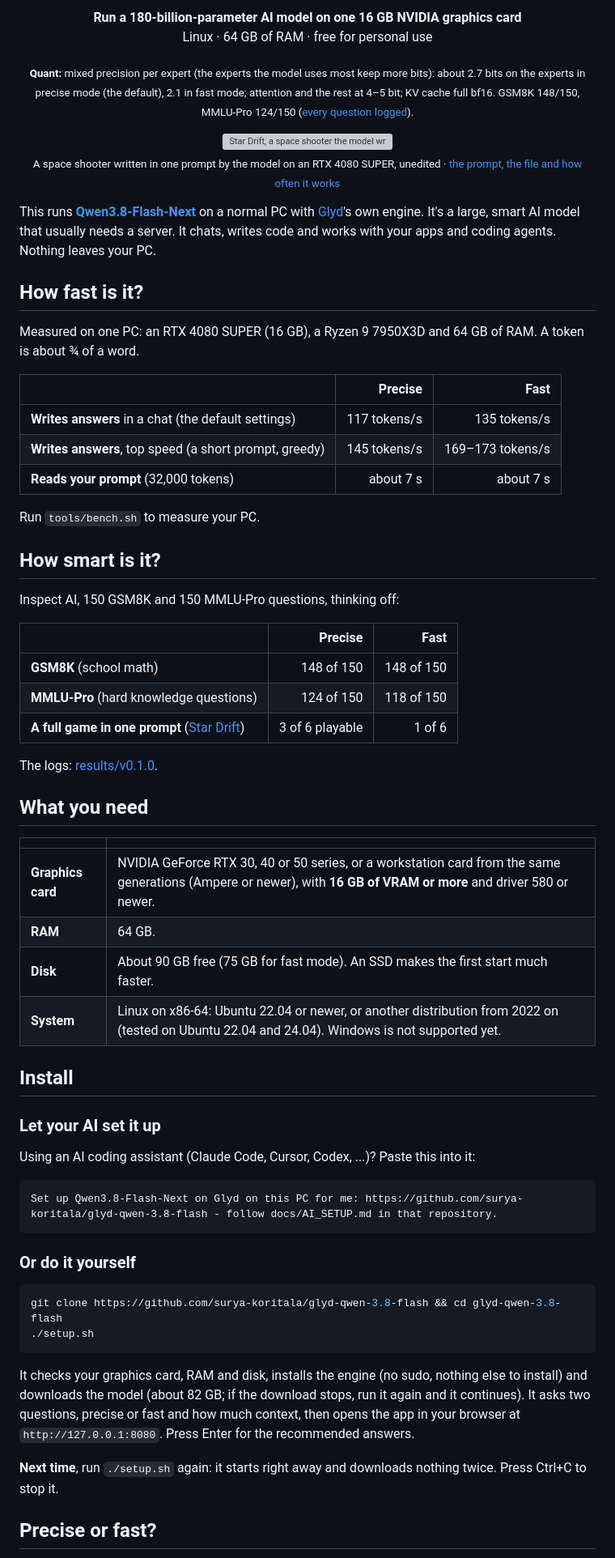
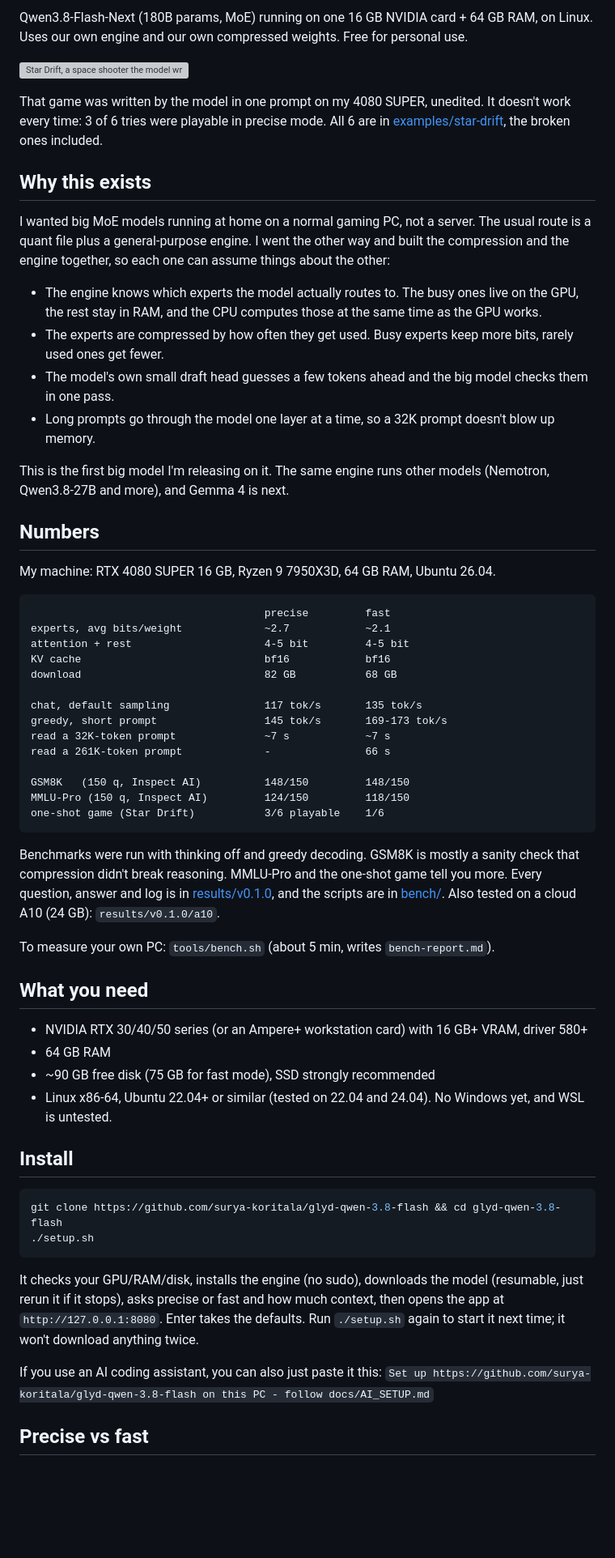
Before and after one commit to surya-koritala/condor, a Markdown page: README.md, the part around one of its changes. Shown at 81% size. GitHub-like rendering; blank space fills up the shorter version; grey boxes are pictures that could not be loaded.

Commit message:
README: plain dev-notes style, raw numbers, known limits up front
Signed-off-by: Surya Koritala <suryakoritala1324@gmail.com>

````diff
--- a/README.md
+++ b/README.md
@@ -2,74 +2,73 @@
 
-<p align="center"><b>Run a 180-billion-parameter AI model on one 16 GB NVIDIA graphics card</b><br>
-Linux · 64 GB of RAM · free for personal use</p>
+Qwen3.8-Flash-Next (180B params, MoE) running on one 16 GB NVIDIA card + 64 GB RAM, on Linux. Uses our own engine and our own
+compressed weights. Free for personal use.
 
-<p align="center"><sub><b>Quant:</b> mixed precision per expert (the experts the model uses most keep more bits): about 2.7 bits on the experts
-in precise mode (the default), 2.1 in fast mode; attention and the rest at 4–5 bit; KV cache full bf16.
-GSM8K 148/150, MMLU-Pro 124/150 (<a href="results/v0.1.0">every question logged</a>).</sub></p>
+![Star Drift, a space shooter the model wrote in one prompt](docs/media/star-drift.gif)
 
-<p align="center"><a href="examples/star-drift"><img src="docs/media/star-drift.gif" width="720" alt="Star Drift, a space shooter the model wrote in one prompt, playing itself"></a><br>
-<sub>A space shooter written in one prompt by the model on an RTX 4080 SUPER, unedited ·
-<a href="examples/star-drift">the prompt, the file and how often it works</a></sub></p>
+That game was written by the model in one prompt on my 4080 SUPER, unedited. It doesn't work every time: 3 of 6 tries were playable in
+precise mode. All 6 are in [examples/star-drift](examples/star-drift), the broken ones included.
 
-This runs **[Qwen3.8-Flash-Next](https://huggingface.co/Qwen/Qwen3.8-Flash-Next)** on a normal PC with [Glyd](https://getglyd.com)'s own
-engine. It's a large, smart AI model that usually needs a server. It chats, writes code and works with your apps and coding agents.
-Nothing leaves your PC.
+## Why this exists
 
-## How fast is it?
+I wanted big MoE models running at home on a normal gaming PC, not a server. The usual route is a quant file plus a general-purpose
+engine. I went the other way and built the compression and the engine together, so each one can assume things about the other:
 
-Measured on one PC: an RTX 4080 SUPER (16 GB), a Ryzen 9 7950X3D and 64 GB of RAM. A token is about ¾ of a word.
+- The engine knows which experts the model actually routes to. The busy ones live on the GPU, the rest stay in RAM, and the CPU computes
+  those at the same time as the GPU works.
+- The experts are compressed by how often they get used. Busy experts keep more bits, rarely used ones get fewer.
+- The model's own small draft head guesses a few tokens ahead and the big model checks them in one pass.
+- Long prompts go through the model one layer at a time, so a 32K prompt doesn't blow up memory.
 
-| | Precise | Fast |
-| --- | ---: | ---: |
-| **Writes answers** in a chat (the default settings) | 117 tokens/s | 135 tokens/s |
-| **Writes answers**, top speed (a short prompt, greedy) | 145 tokens/s | 169–173 tokens/s |
-| **Reads your prompt** (32,000 tokens) | about 7 s | about 7 s |
+This is the first big model I'm releasing on it. The same engine runs other models (Nemotron, Qwen3.8-27B and more), and Gemma 4 is
+next.
 
-Run `tools/bench.sh` to measure your PC.
+## Numbers
 
-## How smart is it?
+My machine: RTX 4080 SUPER 16 GB, Ryzen 9 7950X3D, 64 GB RAM, Ubuntu 26.04.
 
-Inspect AI, 150 GSM8K and 150 MMLU-Pro questions, thinking off:
+```
+                                     precise         fast
+experts, avg bits/weight             ~2.7            ~2.1
+attention + rest                     4-5 bit         4-5 bit
+KV cache                             bf16            bf16
+download                             82 GB           68 GB
 
-| | Precise | Fast |
-| --- | ---: | ---: |
-| **GSM8K** (school math) | 148 of 150 | 148 of 150 |
-| **MMLU-Pro** (hard knowledge questions) | 124 of 150 | 118 of 150 |
-| **A full game in one prompt** ([Star Drift](examples/star-drift)) | 3 of 6 playable | 1 of 6 |
+chat, default sampling               117 tok/s       135 tok/s
+greedy, short prompt                 145 tok/s       169-173 tok/s
+read a 32K-token prompt              ~7 s            ~7 s
+read a 261K-token prompt             -               66 s
 
-The logs: [results/v0.1.0](results/v0.1.0).
+GSM8K   (150 q, Inspect AI)          148/150         148/150
+MMLU-Pro (150 q, Inspect AI)         124/150         118/150
+one-shot game (Star Drift)           3/6 playable    1/6
+```
+
+Benchmarks were run with thinking off and greedy decoding. GSM8K is mostly a sanity check that compression didn't break reasoning.
+MMLU-Pro and the one-shot game tell you more. Every question, answer and log is in [results/v0.1.0](results/v0.1.0), and the scripts
+are in [bench/](bench). Also tested on a cloud A10 (24 GB): `results/v0.1.0/a10`.
+
+To measure your own PC: `tools/bench.sh` (about 5 min, writes `bench-report.md`).
 
 ## What you need
 
-| | |
-| --- | --- |
-| **Graphics card** | NVIDIA GeForce RTX 30, 40 or 50 series, or a workstation card from the same generations (Ampere or newer), with **16 GB of VRAM or more** and driver 580 or newer. |
-| **RAM** | 64 GB. |
-| **Disk** | About 90 GB free (75 GB for fast mode). An SSD makes the first start much faster. |
-| **System** | Linux on x86-64: Ubuntu 22.04 or newer, or another distribution from 2022 on (tested on Ubuntu 22.04 and 24.04). Windows is not supported yet. |
+- NVIDIA RTX 30/40/50 series (or an Ampere+ workstation card) with 16 GB+ VRAM, driver 580+
+- 64 GB RAM
+- ~90 GB free disk (75 GB for fast mode), SSD strongly recommended
+- Linux x86-64, Ubuntu 22.04+ or similar (tested on 22.04 and 24.04). No Windows yet, and WSL is untested.
 
 ## Install
-
-### Let your AI set it up
-
-Using an AI coding assistant (Claude Code, Cursor, Codex, ...)? Paste this into it:
-
-```text
-Set up Qwen3.8-Flash-Next on Glyd on this PC for me: https://github.com/surya-koritala/glyd-qwen-3.8-flash - follow docs/AI_SETUP.md in that repository.
-```
-
-### Or do it yourself
 
 ```sh
 git clone https://github.com/surya-koritala/glyd-qwen-3.8-flash && cd glyd-qwen-3.8-flash
 ./setup.sh
 ```
 
-It checks your graphics card, RAM and disk, installs the engine (no sudo, nothing else to install) and downloads the model (about 82 GB;
-if the download stops, run it again and it continues). It asks two questions, precise or fast and how much context, then opens the
-app in your browser at `http://127.0.0.1:8080`. Press Enter for the recommended answers.
+It checks your GPU/RAM/disk, installs the engine (no sudo), downloads the model (resumable, just rerun it if it stops), asks precise or
+fast and how much context, then opens the app at `http://127.0.0.1:8080`. Enter takes the defaults. Run `./setup.sh` again to start it
+next time; it won't download anything twice.
 
-**Next time**, run `./setup.sh` again: it starts right away and downloads nothing twice. Press Ctrl+C to stop it.
+If you use an AI coding assistant, you can also just paste it this:
+`Set up https://github.com/surya-koritala/glyd-qwen-3.8-flash on this PC - follow docs/AI_SETUP.md`
 
-## Precise or fast?
+## Precise vs fast
 
````
Also changed, not shown: other parts of README.md (+30 -45 lines).
